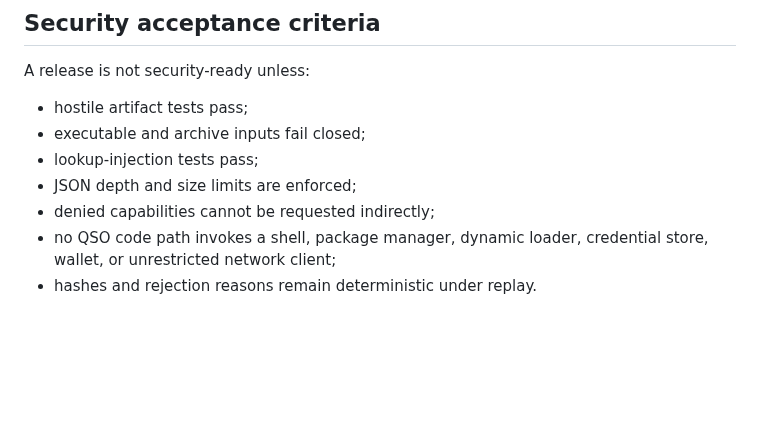
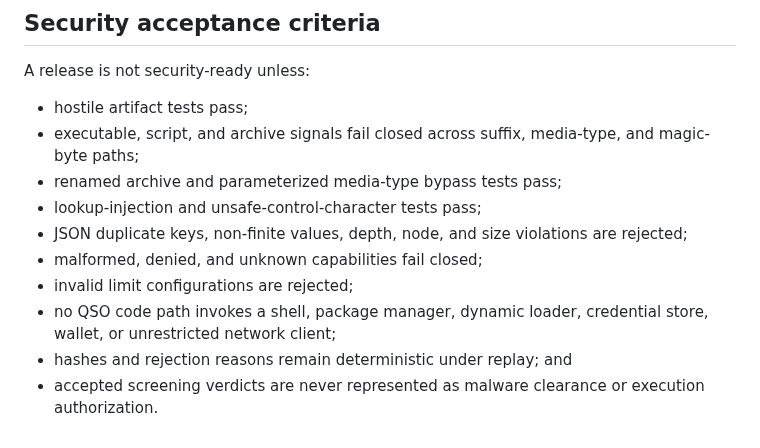
Before and after one commit to aevespers2/QSO-FABRIC, a Markdown page: docs/security/phantomblock-threat-briefing.md, the part around one of its changes. GitHub-like rendering; blank space fills up the shorter version.

```diff
--- a/docs/security/phantomblock-threat-briefing.md
+++ b/docs/security/phantomblock-threat-briefing.md
@@ -74,9 +77,12 @@ The module `qso_runtime.security_boundary` provides:
 A release is not security-ready unless:
 
 - hostile artifact tests pass;
-- executable and archive inputs fail closed;
-- lookup-injection tests pass;
-- JSON depth and size limits are enforced;
-- denied capabilities cannot be requested indirectly;
+- executable, script, and archive signals fail closed across suffix, media-type, and magic-byte paths;
+- renamed archive and parameterized media-type bypass tests pass;
+- lookup-injection and unsafe-control-character tests pass;
+- JSON duplicate keys, non-finite values, depth, node, and size violations are rejected;
+- malformed, denied, and unknown capabilities fail closed;
+- invalid limit configurations are rejected;
 - no QSO code path invokes a shell, package manager, dynamic loader, credential store, wallet, or unrestricted network client;
-- hashes and rejection reasons remain deterministic under replay.
+- hashes and rejection reasons remain deterministic under replay; and
+- accepted screening verdicts are never represented as malware clearance or execution authorization.
```
Also changed, not shown: other parts of docs/security/phantomblock-threat-briefing.md (+12 -9 lines).
